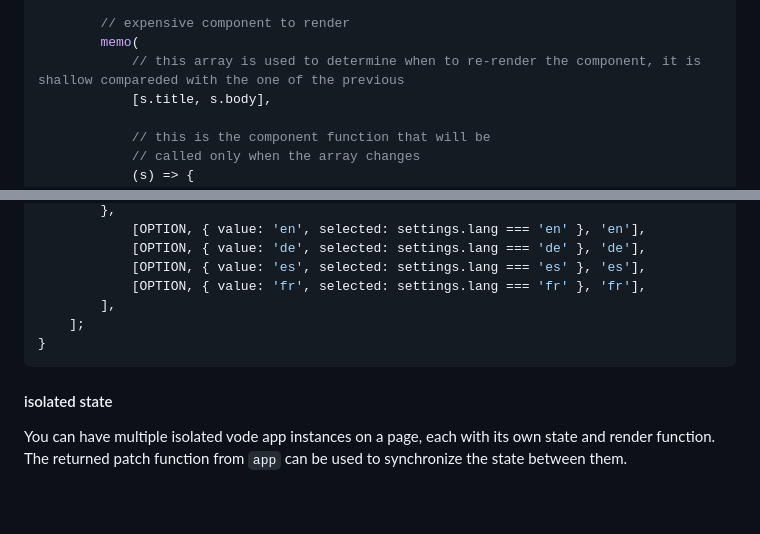
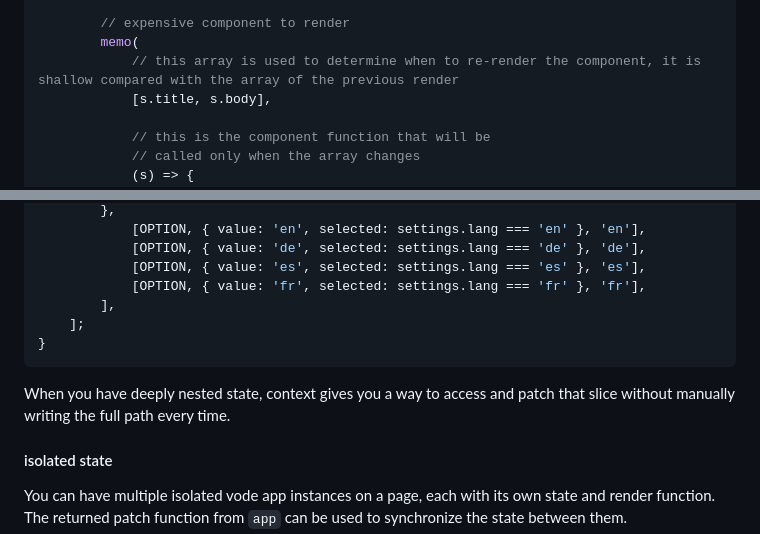
Before and after one commit to ryupold/vode, a Markdown page: README.md, 2 parts joined by grey strips. Drawn GitHub-style; blank space fills up the shorter version.

Commit message:
docs: update readme

````diff
--- a/README.md
+++ b/README.md
@@ -444,7 +444,7 @@ const CompMemoList: Component<State> = (s) =>
 
         // expensive component to render
         memo(
-            // this array is used to determine when to re-render the component, it is shallow compareded with the one of the previous
+            // this array is used to determine when to re-render the component, it is shallow compared with the array of the previous render
             [s.title, s.body],
 
             // this is the component function that will be
@@ -694,6 +694,8 @@ function SettingsForm(ctx: SubContext<Settings>) {
 }
 ```
 
+When you have deeply nested state, context gives you a way to access and patch that slice without manually writing the full path every time.
+
 #### isolated state
 You can have multiple isolated vode app instances on a page, each with its own state and render function.
 The returned patch function from `app` can be used to synchronize the state between them.
````
